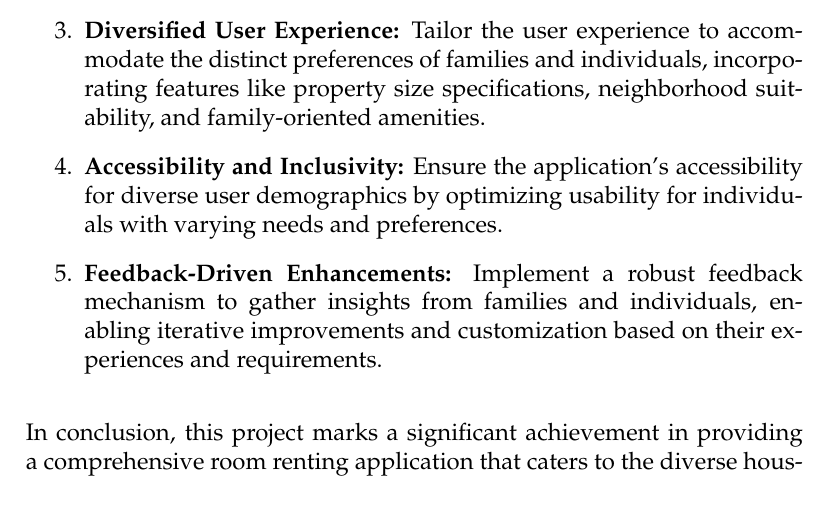
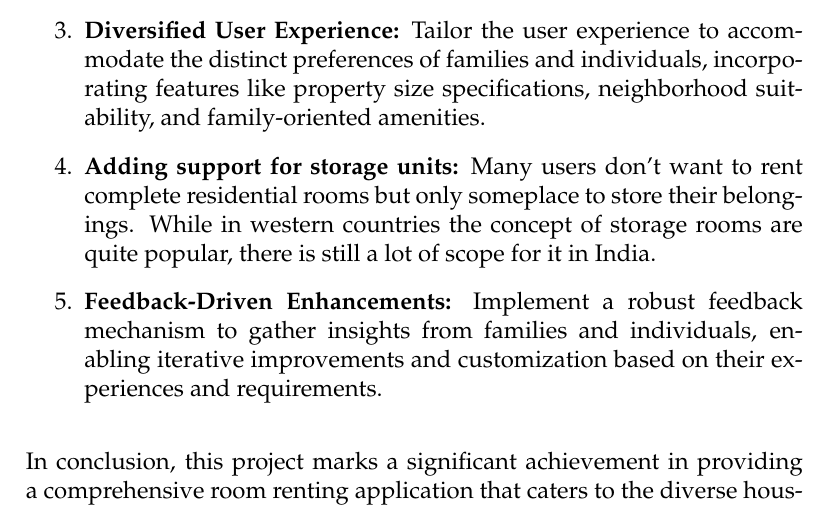
Before and after one commit to ayush0402/humara-ghar-report, a LaTeX thesis (main.tex, which reads Chapters/Chapter5.tex): part of page 48 of 50, cut so that both start at the same text. Compiled offline with pdfLaTeX.

Commit message:
update future work

```diff
--- a/Chapters/Chapter5.tex
+++ b/Chapters/Chapter5.tex
@@ -21,7 +21,7 @@ Looking ahead, several areas offer opportunities for further development and exp
 
     \item \textbf{Diversified User Experience:} Tailor the user experience to accommodate the distinct preferences of families and individuals, incorporating features like property size specifications, neighborhood suitability, and family-oriented amenities.
 
-    \item \textbf{Accessibility and Inclusivity:} Ensure the application's accessibility for diverse user demographics by optimizing usability for individuals with varying needs and preferences.
+    \item \textbf{Adding support for storage units:} Many users don't want to rent complete residential rooms but only someplace to store their belongings. While in western countries the concept of storage rooms are quite popular, there is still a lot of scope for it in India.
 
     \item \textbf{Feedback-Driven Enhancements:} Implement a robust feedback mechanism to gather insights from families and individuals, enabling iterative improvements and customization based on their experiences and requirements.
 \end{enumerate}
```
Also changed, not shown: 1 other file.
